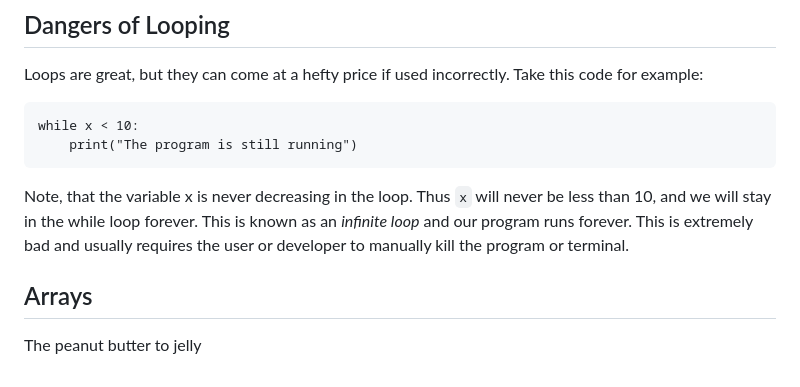
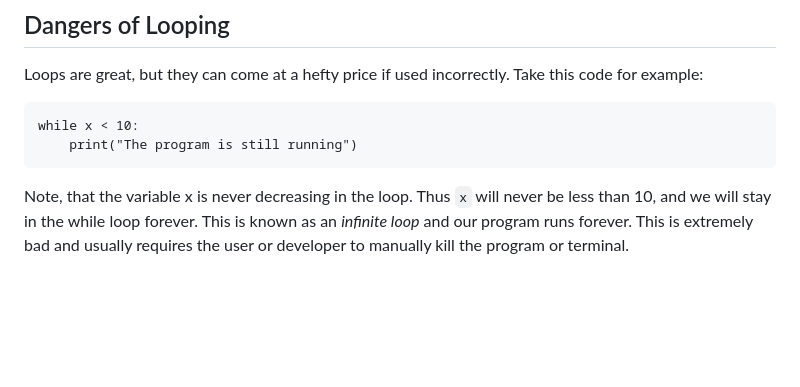
Before and after one commit to derekgwu/Python-Programming, a Markdown page: Week4/week4notes.md, the part around the change. Drawn GitHub-style; blank space fills up the shorter version.

````diff
--- a/Week4/week4notes.md
+++ b/Week4/week4notes.md
@@ -119,7 +119,3 @@ while x < 10:
 ```
 
 Note, that the variable x is never decreasing in the loop. Thus `x` will never be less than 10, and we will stay in the while loop forever. This is known as an *infinite loop* and our program runs forever. This is extremely bad and usually requires the user or developer to manually kill the program or terminal.
-
-## Arrays
-
-The peanut butter to jelly
````
